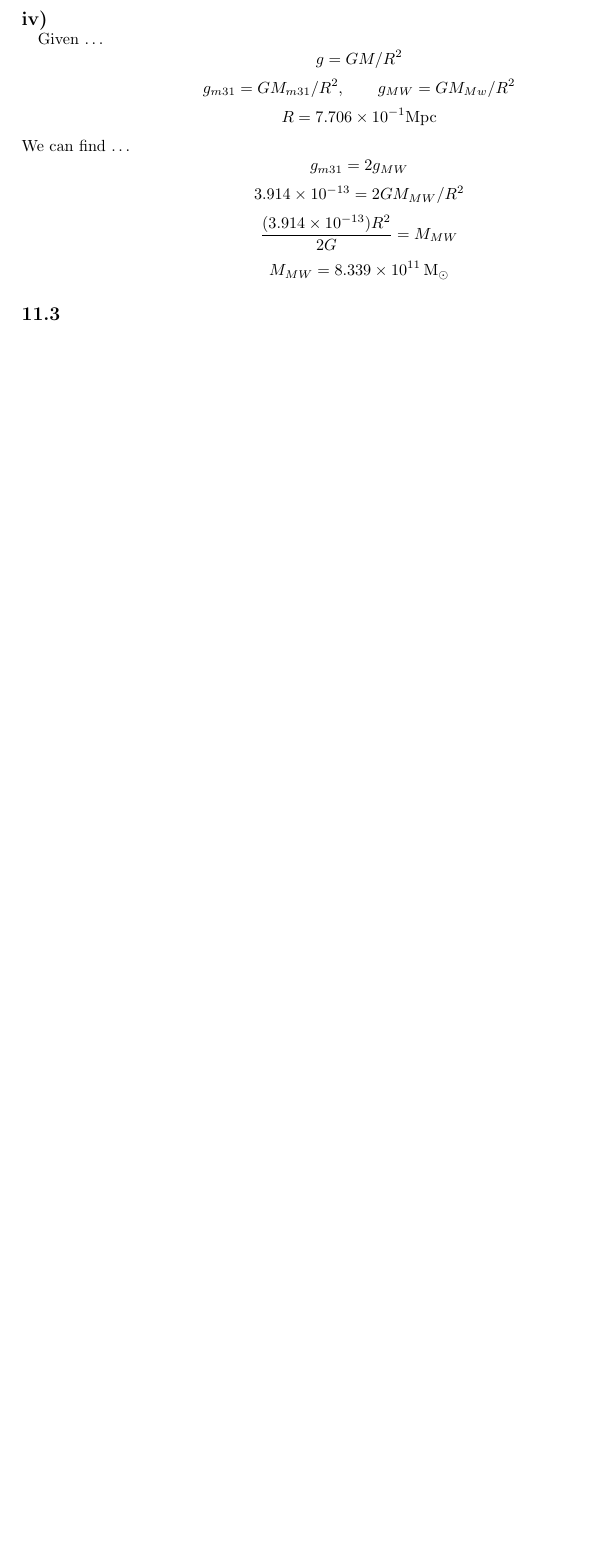
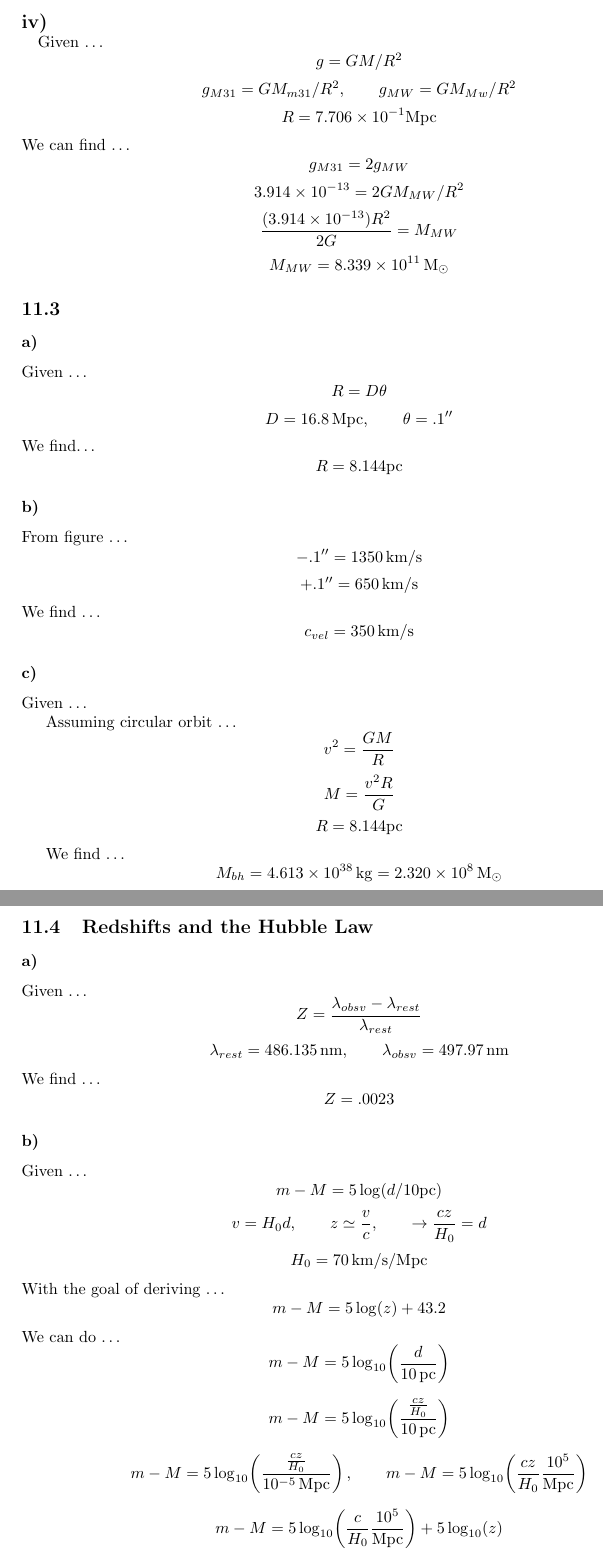
Before and after one commit to PiersonLip/introtoastrophys211HW, a LaTeX problem sheet (HW11/HW11.tex): part of page 2 of 2 before the commit and two parts of pages 2 and 3 of 3 after it, the two joined at a grey line, cut so that both start at the same text, the shorter picture padded with empty space. Compiled offline with LaTeX, dvips and Ghostscript.

Commit message:
finished 11.2, 11.3, 11.4

```diff
--- a/HW11/HW11.tex
+++ b/HW11/HW11.tex
@@ -124,14 +124,78 @@ We find \dots
 \paragraph{}
 Given \dots
 \[g = GM/R^2\]
-\[g_{m31} = GM_{m31}/R^2, \qquad g_{MW} = GM_{Mw}/R^2\]
+\[g_{M31} = GM_{m31}/R^2, \qquad g_{MW} = GM_{Mw}/R^2\]
 \[R = 7.706 \times 10^{-1}\text{Mpc}\]
 We can find \dots
-\[g_{m31} = 2g_{MW}\]
+\[g_{M31} = 2g_{MW}\]
 \[3.914 \times 10^{-13}  = 2 GM_{MW}/R^2\]
 \[\frac{(3.914 \times 10^{-13}) R^2 }{2G}  = M_{MW}\]
 \[M_{MW} = \SI{8.339e+11}{\Msun}\]
 
 \subsection{}
+\subsubsection{}
+Given \dots
+\[R = D\theta\]
+\[D = \SI{16.8}{\Mpc}, \qquad \theta = .1''\]
+We find\dots
+\[R = 8.144\text{pc}\]
+\subsubsection{}
+From figure \dots
+\[-.1'' = \SI{1350}{\km/\s}\]
+\[+.1'' = \SI{650}{\km/\s}\]
+We find \dots
+\[c_{vel} = \SI{350}{\km/\s}\]
+
+\subsubsection{}
+Given \dots
+
+Assuming circular orbit \dots
+\[v^2 = \frac{GM}{R}\]
+\[M = \frac{v^2 R }{G}\]
+\[R = 8.144 \text{pc}\]
+
+We find \dots
+\[M_{bh} = \SI{4.613e+38 }{\kg} = \SI{2.320e+08}{\Msun}\]
+
+\subsection{Redshifts and the Hubble Law}
+\subsubsection{}
+Given \dots
+\[Z = \frac{\lambda_{obsv} - \lambda_{rest}}{\lambda_{rest}}\]
+\[\lambda_{rest} = \SI{486.135}{\nm}, \qquad \lambda_{obsv} = \SI{497.97}{\nm} \]
+We find \dots
+\[Z = .0023\]
+
+\subsubsection{}
+Given \dots
+\[m - M = 5 \log(d/10 \text{pc})\]
+\[v = H_0 d, \qquad z \simeq \frac{v}{c}, \qquad  \rightarrow \frac{cz}{H_0} = d\]
+\[H_0 = \SI{70}{\km /\s /\Mpc}\]
+With the goal of deriving \dots
+\[m - M = 5\log(z) + 43.2\]
+We can do \dots
+\[m - M = 5\log_{10}\!\left(\frac{d}{10\,\mathrm{pc}}\right)\]
+
+\[m - M = 5\log_{10}\!\left(\frac{\frac{cz}{H_0}}{10\,\mathrm{pc}}\right)\]
+
+\[m - M = 5\log_{10}\!\left(\frac{\frac{cz}{H_0}}{10^{-5}\,\mathrm{Mpc}}\right), \qquad m - M = 5\log_{10}\!\left(\frac{cz}{H_0}\frac{10^{5}}{\text{Mpc}}\right)\]
+
+\[m - M = 5\log_{10}\!\left(\frac{c}{H_0}\frac{10^{5}}{\text{Mpc}}\right) + 5\log_{10}(z)\]
+
+
+\[5\log_{10}\!\left(\frac{c}{H_0}\frac{10^{5}}{\text{Mpc}}\right) \approx 43.15\]
+Hence \dots
+
+\[\boxed{m - M = 5\log_{10}(z) + 43.2}\]
+
+% \[z = v/c\]
+% \[v = zc\]
+
+% \[\frac{zc}{\text{km/s}} = 70\text{Mpc}\]
+% \[\frac{zc}{70\text{km/s}} = \text{Mpc}\]
+
+% \[H_0 = \SI{70}{\km /\s /\Mpc}\]
+
+% \[M = 5 \log\left(\frac{zc}{70\text{km/s}}\text{Mpc}/.00001 \text{Mpc}\right) + m\]
+
 
 \end{document}
```
Also changed, not shown: HW11/HW11.pdf, 1 other file.
